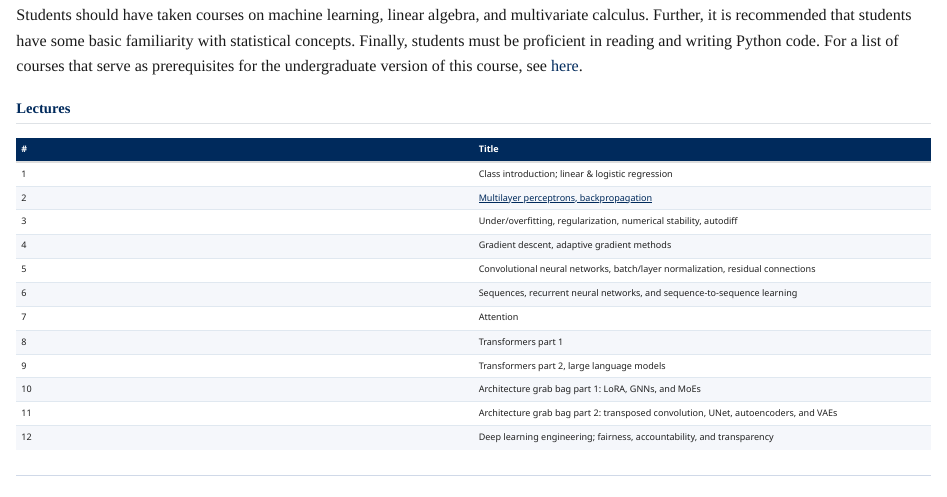
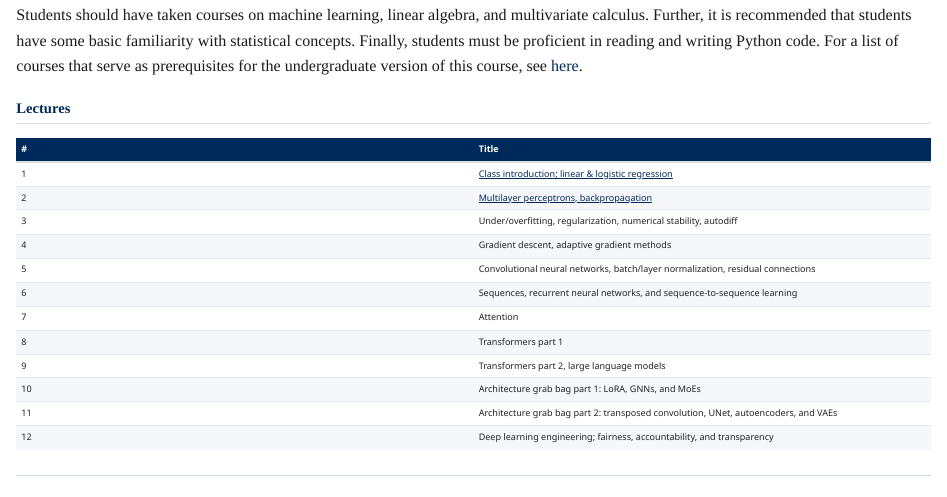
Before and after one commit to r-three/deep-learning-lecture-notes, a Quarto document (website/index.qmd): the page in a window 1100 px wide, from 680 px down. Rendered offline with R 4.5, knitr and Pandoc in place of Quarto, with nearby package versions.

Commit message:
added the link to lecture 1 in the intro tab

```diff
--- a/website/index.qmd
+++ b/website/index.qmd
@@ -62,7 +62,7 @@ prerequisites for the undergraduate version of this course, see
 
 | # | Title |
 |---|---|
-| 1 | Class introduction; linear & logistic regression |
+| 1 | [Class introduction; linear & logistic regression](lectures/01-intro-regression.qmd) |
 | 2 | [Multilayer perceptrons, backpropagation](lectures/02-mlp-backprop.qmd) |
 | 3 | Under/overfitting, regularization, numerical stability, autodiff |
 | 4 | Gradient descent, adaptive gradient methods |
--- a/website/lectures/01-intro-regression.qmd
+++ b/website/lectures/01-intro-regression.qmd
@@ -597,8 +597,3 @@ This is a remarkably clean result: **the gradient is simply the prediction error
 :::
 
 **Next lecture:** Multi-layer perceptrons and backpropagation — why even the most clever stacking of linear models still yields a linear model, how adding nonlinearity overcomes this, and the algorithm that makes training deep networks efficient.
-
-## References {#sec-references .unnumbered}
-
-::: {#refs}
-:::
```
